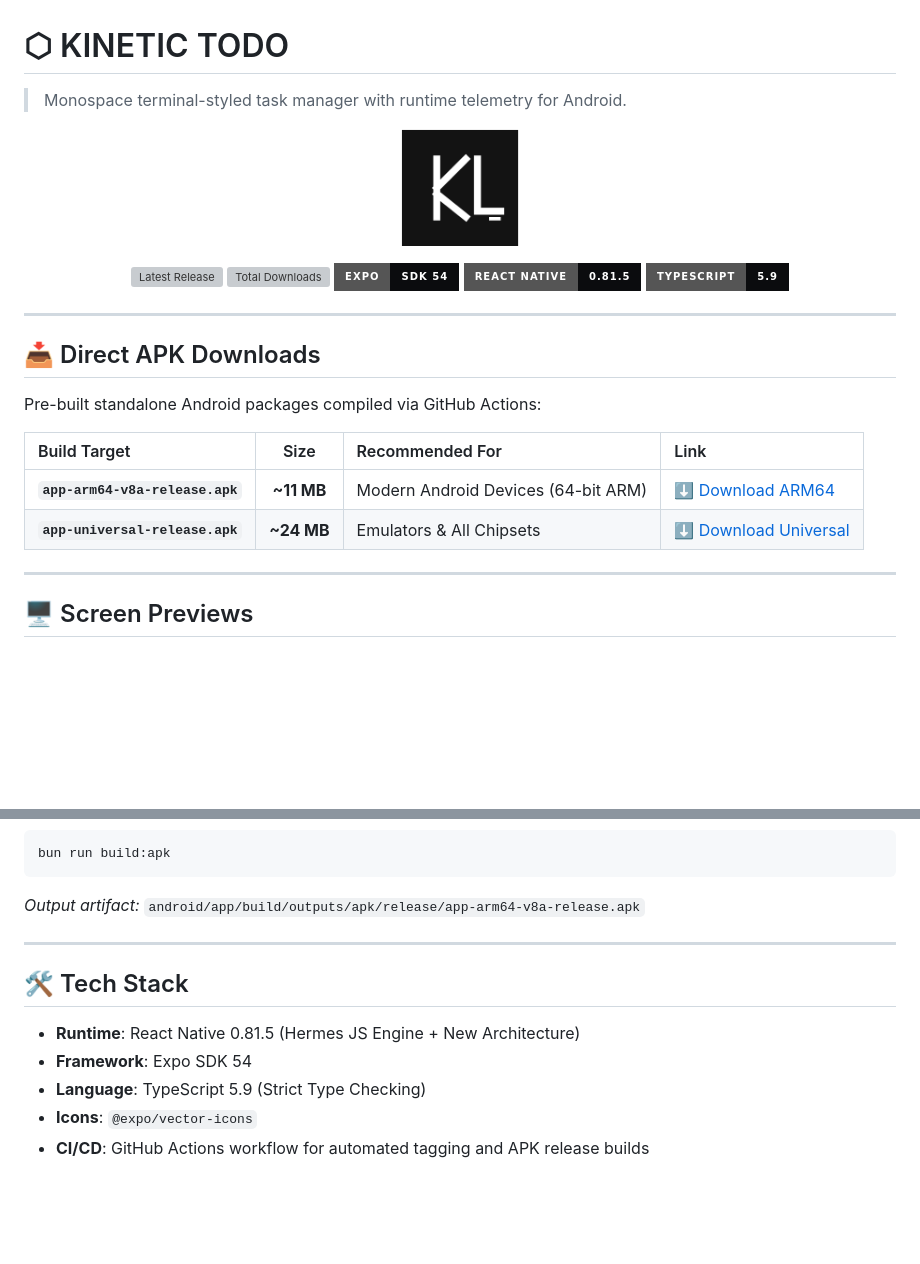
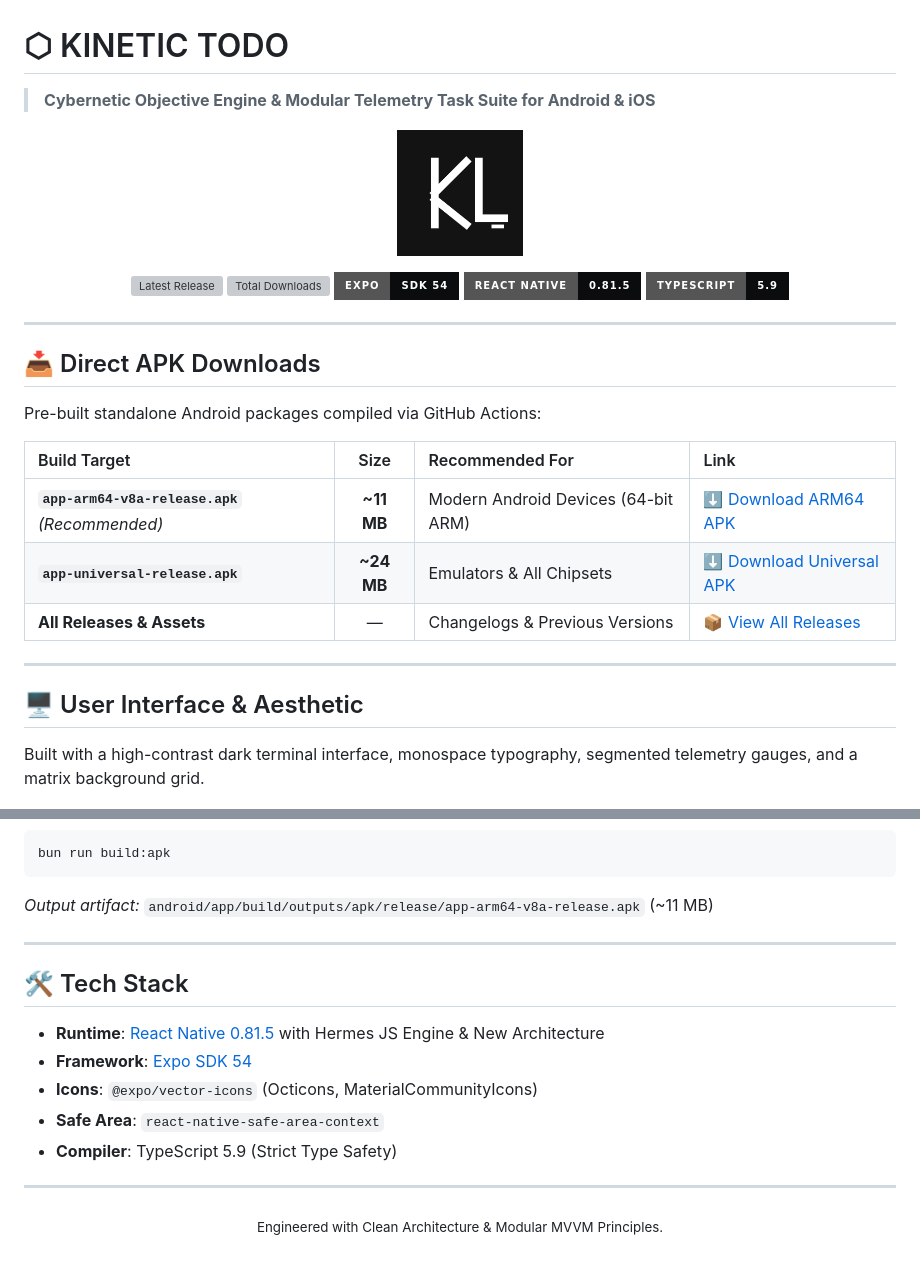
Before and after one commit to addynoven/KINETIC-TODO, a Markdown page: README.md, 2 parts joined by grey strips. Drawn GitHub-style; badges without logos; blank space fills up the shorter version; grey boxes are pictures that could not be loaded.

````diff
--- a/README.md
+++ b/README.md
@@ -1,8 +1,8 @@
 # ⬡ KINETIC TODO
-> Monospace terminal-styled task manager with runtime telemetry for Android.
+> **Cybernetic Objective Engine & Modular Telemetry Task Suite for Android & iOS**
 
 <p align="center">
-  <img src="./assets/icon.png" width="120" height="120" alt="Kinetic Todo Logo" />
+  <img src="./assets/icon.png" width="130" height="130" alt="Kinetic Todo Logo" />
 </p>
 
 <p align="center">
@@ -25,12 +25,15 @@ Pre-built standalone Android packages compiled via GitHub Actions:
 
 | Build Target | Size | Recommended For | Link |
 | :--- | :---: | :--- | :--- |
-| **`app-arm64-v8a-release.apk`** | **~11 MB** | Modern Android Devices (64-bit ARM) | [⬇️ Download ARM64](https://github.com/addynoven/KINETIC-TODO/releases/latest/download/app-arm64-v8a-release.apk) |
-| **`app-universal-release.apk`** | **~24 MB** | Emulators & All Chipsets | [⬇️ Download Universal](https://github.com/addynoven/KINETIC-TODO/releases/latest/download/app-universal-release.apk) |
+| **`app-arm64-v8a-release.apk`** *(Recommended)* | **~11 MB** | Modern Android Devices (64-bit ARM) | [⬇️ Download ARM64 APK](https://github.com/addynoven/KINETIC-TODO/releases/latest/download/app-arm64-v8a-release.apk) |
+| **`app-universal-release.apk`** | **~24 MB** | Emulators & All Chipsets | [⬇️ Download Universal APK](https://github.com/addynoven/KINETIC-TODO/releases/latest/download/app-universal-release.apk) |
+| **All Releases & Assets** | — | Changelogs & Previous Versions | [📦 View All Releases](https://github.com/addynoven/KINETIC-TODO/releases) |
 
 ---
 
-## 🖥️ Screen Previews
+## 🖥️ User Interface & Aesthetic
+
+Built with a high-contrast dark terminal interface, monospace typography, segmented telemetry gauges, and a matrix background grid.
 
 <p align="center">
   <img src="./screen/image.png" width="31%" alt="Tasks Screen" />
@@ -89,15 +124,20 @@ bun start
 ```bash
 bun run build:apk
 ```
-
-*Output artifact:* `android/app/build/outputs/apk/release/app-arm64-v8a-release.apk`
+*Output artifact:* `android/app/build/outputs/apk/release/app-arm64-v8a-release.apk` (~11 MB)
 
 ---
 
 ## 🛠️ Tech Stack
 
-* **Runtime**: React Native 0.81.5 (Hermes JS Engine + New Architecture)
-* **Framework**: Expo SDK 54
-* **Language**: TypeScript 5.9 (Strict Type Checking)
-* **Icons**: `@expo/vector-icons`
-* **CI/CD**: GitHub Actions workflow for automated tagging and APK release builds
+- **Runtime**: [React Native 0.81.5](https://reactnative.dev/) with Hermes JS Engine & New Architecture
+- **Framework**: [Expo SDK 54](https://docs.expo.dev/)
+- **Icons**: `@expo/vector-icons` (Octicons, MaterialCommunityIcons)
+- **Safe Area**: `react-native-safe-area-context`
+- **Compiler**: TypeScript 5.9 (Strict Type Safety)
+
+---
+
+<p align="center">
+  <sub>Engineered with Clean Architecture & Modular MVVM Principles.</sub>
+</p>
````
Also changed, not shown: other parts of README.md (+53 -21 lines).
